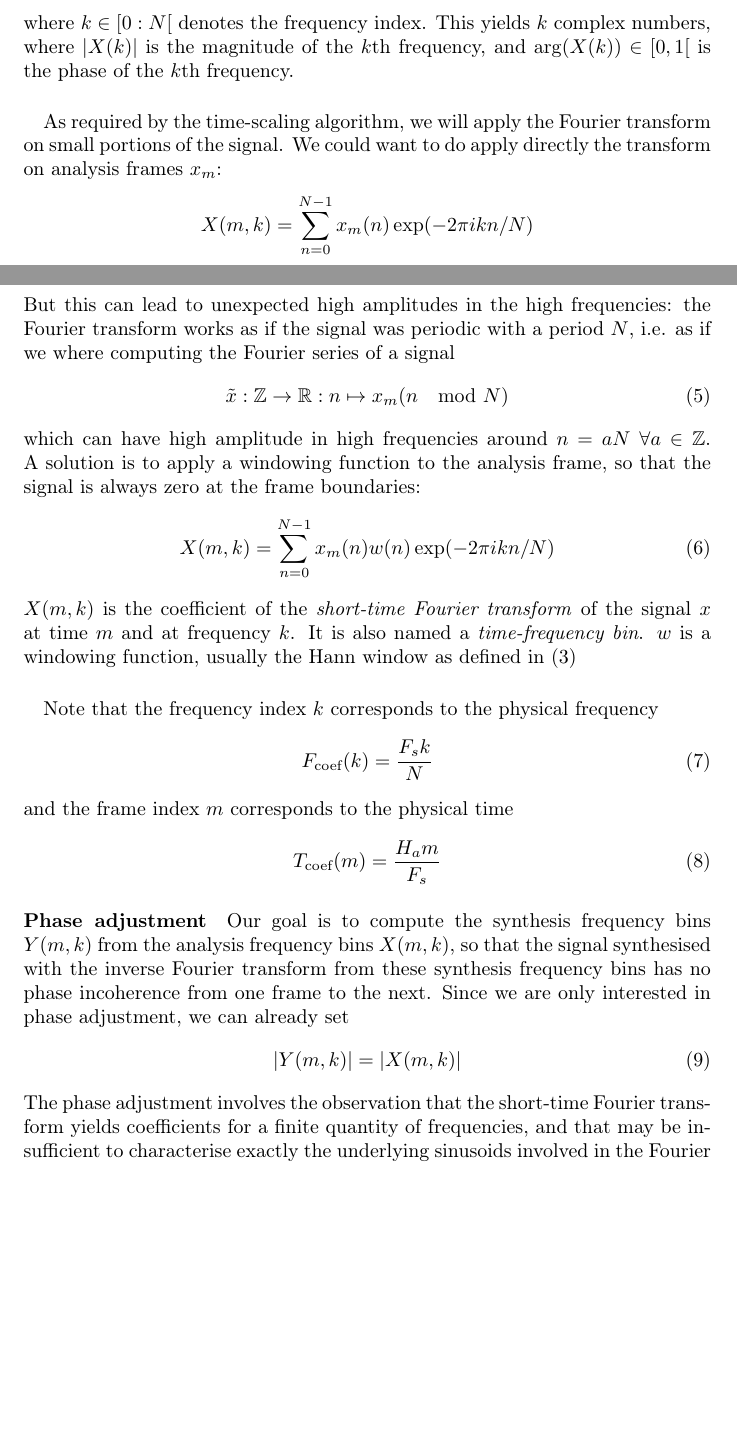
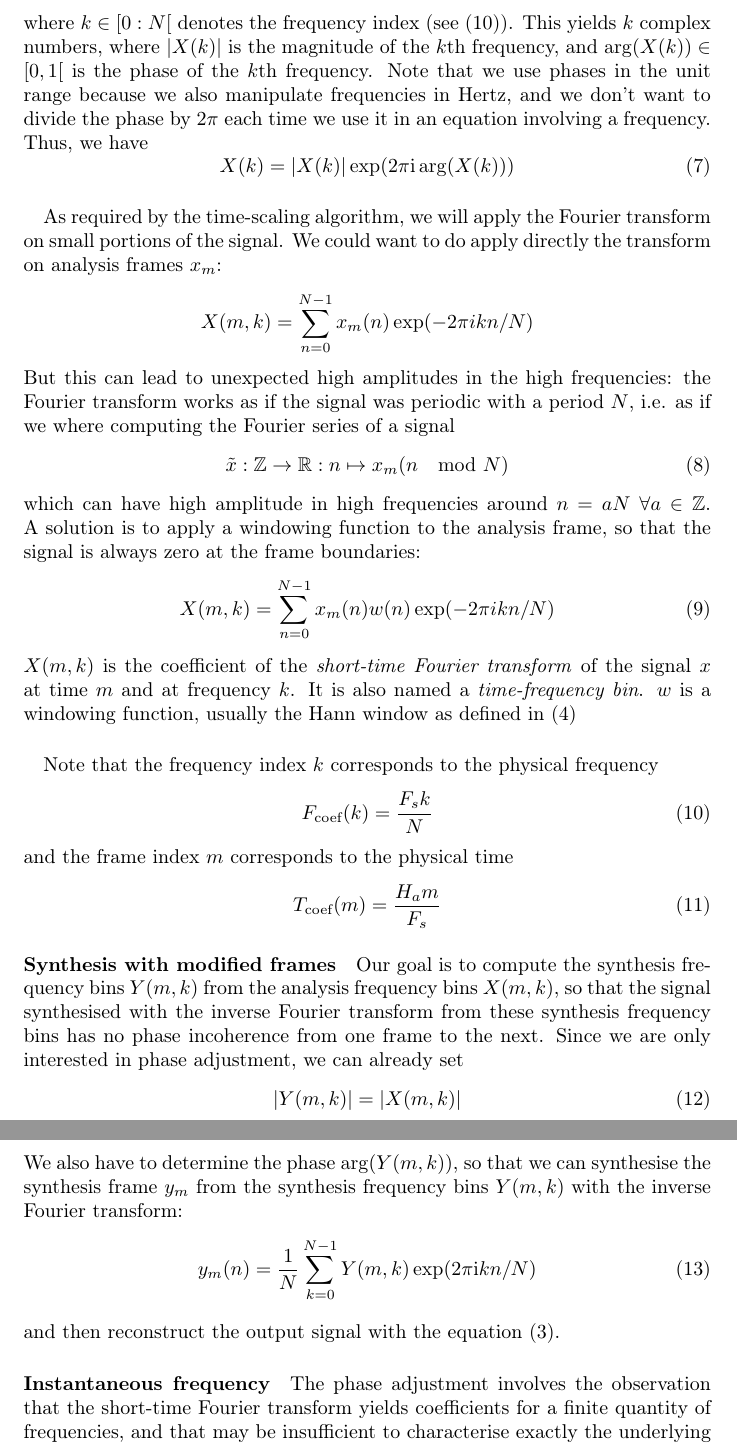
Before and after one commit to TheoVerhelst/OverPitch, a LaTeX paper (doc/Report.tex): two parts of pages 4 and 5 of 8 before the commit and two parts of pages 5 and 6 of 8 after it, joined at a grey line, cut so that both start at the same text, the shorter picture padded with empty space. Compiled offline with pdfLaTeX; a LaTeX package or settings file that is missing is left out.

Commit message:
Contine report

```diff
--- a/doc/Report.tex
+++ b/doc/Report.tex
@@ -167,11 +180,17 @@ a time-domain signal, and is composed by the amplitudes and phases of the
 Fourier series decomposition of the signal. The Fourier transform of
 discrete-time signals is primarily defined for signals of length \(N\):
 \begin{equation}
-  X(k) = \sum_{n=0}^{N-1}x(n)\exp(-2\pi ikn/N)
+	  X(k) = \sum_{n=0}^{N-1}x(n)\exp(-2\pi ikn/N)
 \end{equation}
-where \(k\in [0:N[\) denotes the frequency index. This yields \(k\) complex
+where \(k\in [0:N[\) denotes the frequency index (see \eqref{frequency_index}). This yields \(k\) complex
 numbers, where \(|X(k)|\) is the magnitude of the \(k\)th frequency, and
-\(\arg(X(k))\in[0,1[\) is the phase of the \(k\)th frequency.
+\(\arg(X(k))\in[0,1[\) is the phase of the \(k\)th frequency. Note that we use
+phases in the unit range because we also manipulate frequencies in Hertz, and
+we don't want to divide the phase by \(2\pi\) each time we use it in an equation
+involving a frequency. Thus, we have
+\begin{equation}
+		X(k)= |X(k)|\exp(2\pi \text{i} \arg(X(k)))
+\end{equation}
 \paragraph{}
 As required by the time-scaling algorithm, we will apply the Fourier transform
 on small portions of the signal. We could want to do apply directly the
@@ -199,13 +218,14 @@ window as defined in \eqref{hann}
 \paragraph{}
 Note that the frequency index \(k\) corresponds to the physical frequency
 \begin{equation}
+		\label{frequency_index}
     F_{\text{coef}}(k) = \frac{F_s k}{N}
 \end{equation}
 and the frame index \(m\) corresponds to the physical time
 \begin{equation}
     T_{\text{coef}}(m) = \frac{H_a m}{F_s}
 \end{equation}
-\paragraph{Phase adjustment}
+\paragraph{Synthesis with modified frames}
 Our goal is to compute the synthesis frequency bins \(Y(m,k)\) from the analysis
 frequency bins \(X(m,k)\), so that the signal synthesised with the inverse
 Fourier transform from these synthesis frequency bins has no phase incoherence
@@ -214,6 +234,15 @@ we can already set
 \begin{equation}
     |Y(m,k)| = |X(m,k)|
 \end{equation}
+We also have to determine the phase \(\arg(Y(m,k))\), so that we can synthesise
+the synthesis frame \(y_m\) from the synthesis frequency bins \(Y(m,k)\) with
+the inverse Fourier transform:
+\begin{equation}
+		y_m(n)=\frac{1}{N}\sum_{k=0}^{N-1}Y(m,k)\exp(2\pi\text{i}kn/N)
+\end{equation}
+and then reconstruct the output signal with the equation \eqref{synthesis}.
+
+\paragraph{Instantaneous frequency}
 The phase adjustment involves the observation that the short-time Fourier
 transform yields coefficients for a finite quantity of frequencies, and that may
 be insufficient to characterise exactly the underlying sinusoids involved in the
```
Also changed, not shown: doc/Report.pdf, doc/Report.tex (30 more changed lines), 1 other file.
